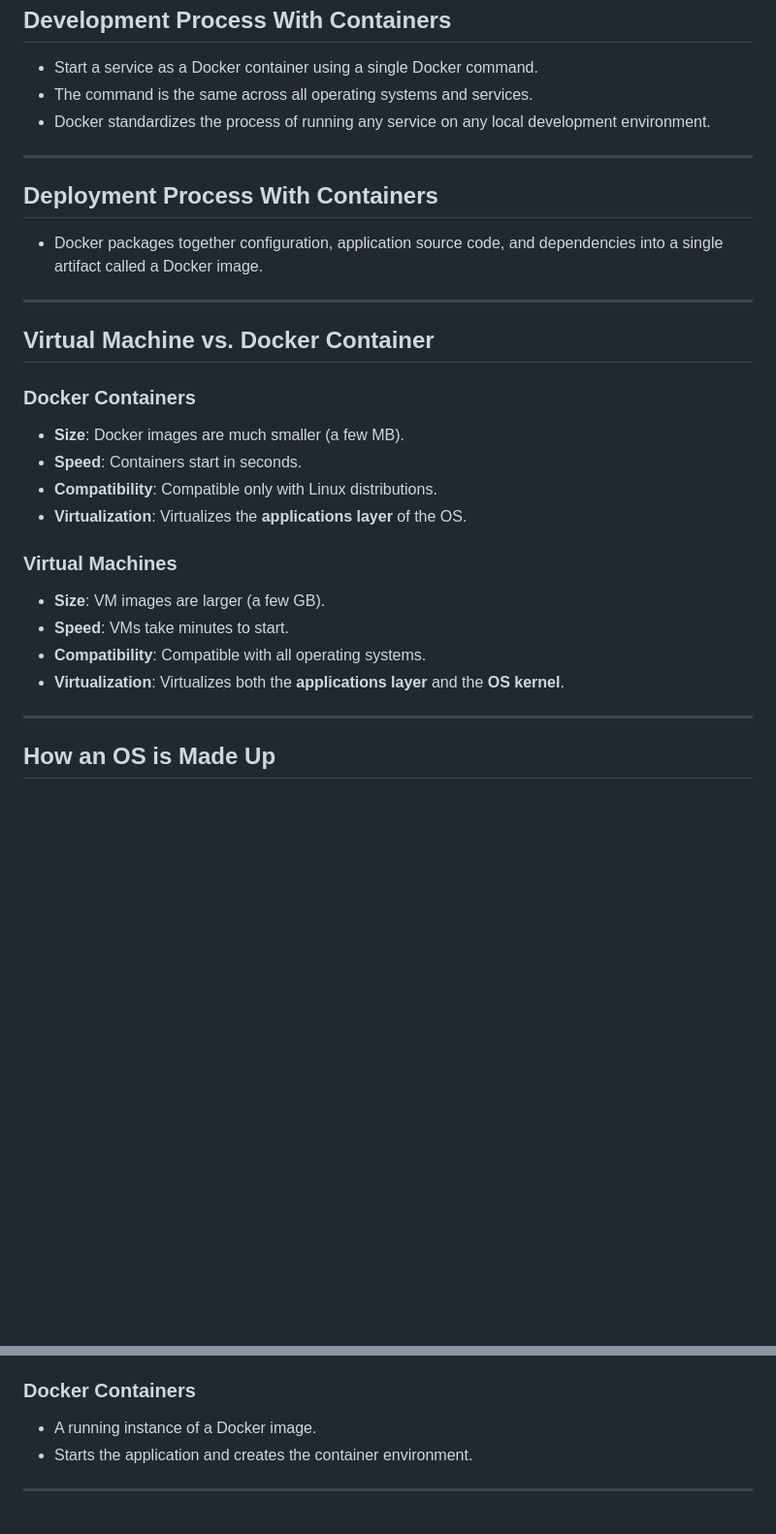
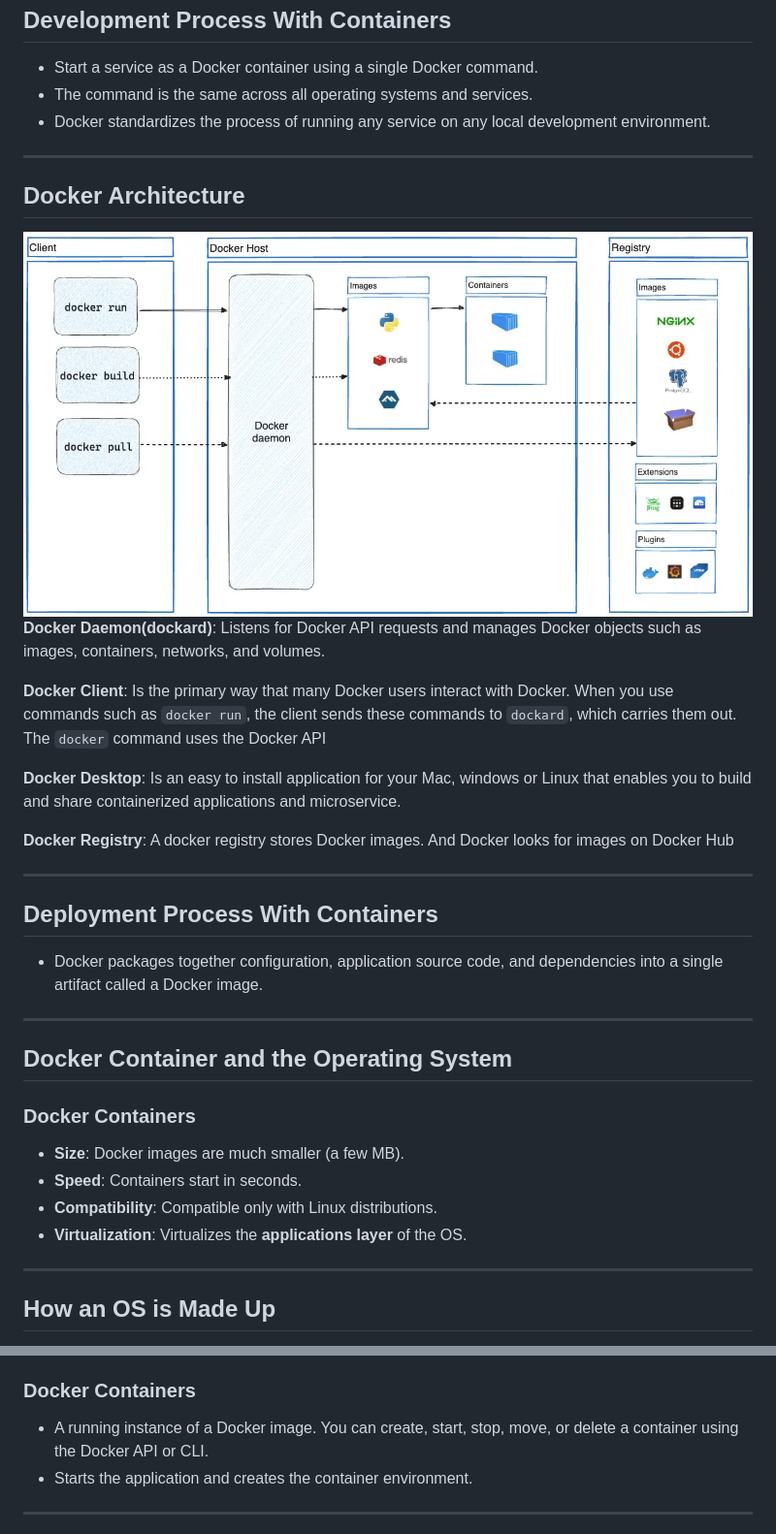
Before and after one commit to michaelslice/Notes, a Markdown page: Docker-Notes/docker.md, 2 parts joined by grey strips. Shown: that part at 97% size. GitHub-like rendering; pictures changed too: Docker-Notes/image.png (added); blank space fills up the shorter version.

Commit message:
Added docker notes

```diff
--- a/Docker-Notes/docker.md
+++ b/Docker-Notes/docker.md
@@ -14,24 +14,30 @@ Docker is a virtualization software that simplifies the development and deployme
 
 ---
 
+## Docker Architecture
+![alt text](image.png)
+**Docker Daemon(dockard)**: Listens for Docker API requests and manages Docker objects such as images, containers, networks, and volumes.
+
+**Docker Client**: Is the primary way that many Docker users interact with Docker. When you use commands such as `docker run`, the client sends these commands to `dockard`, which carries them out. The `docker` command uses the Docker API
+
+**Docker Desktop**: Is an easy to install application for your Mac, windows or Linux that enables you to build and share containerized applications and microservice.
+
+**Docker Registry**: A docker registry stores Docker images. And Docker looks for images on Docker Hub
+
+---
+
 ## Deployment Process With Containers
 - Docker packages together configuration, application source code, and dependencies into a single artifact called a Docker image.
 
 ---
 
-## Virtual Machine vs. Docker Container
+## Docker Container and the Operating System
 
 ### Docker Containers
 - **Size**: Docker images are much smaller (a few MB).
 - **Speed**: Containers start in seconds.
 - **Compatibility**: Compatible only with Linux distributions.
 - **Virtualization**: Virtualizes the **applications layer** of the OS.
-
-### Virtual Machines
-- **Size**: VM images are larger (a few GB).
-- **Speed**: VMs take minutes to start.
-- **Compatibility**: Compatible with all operating systems.
-- **Virtualization**: Virtualizes both the **applications layer** and the **OS kernel**.
 
 ---
 
@@ -72,7 +78,7 @@ An operating system consists of two main layers:
   - OS layer (e.g., Linux).
 
 ### Docker Containers
-- A running instance of a Docker image.
+- A running instance of a Docker image. You can create, start, stop, move, or delete a container using the Docker API or CLI.
 - Starts the application and creates the container environment.
 
 ---
```
Also changed, not shown: Docker-Notes/cheat_sheet.md (added, +51 -0 lines).
